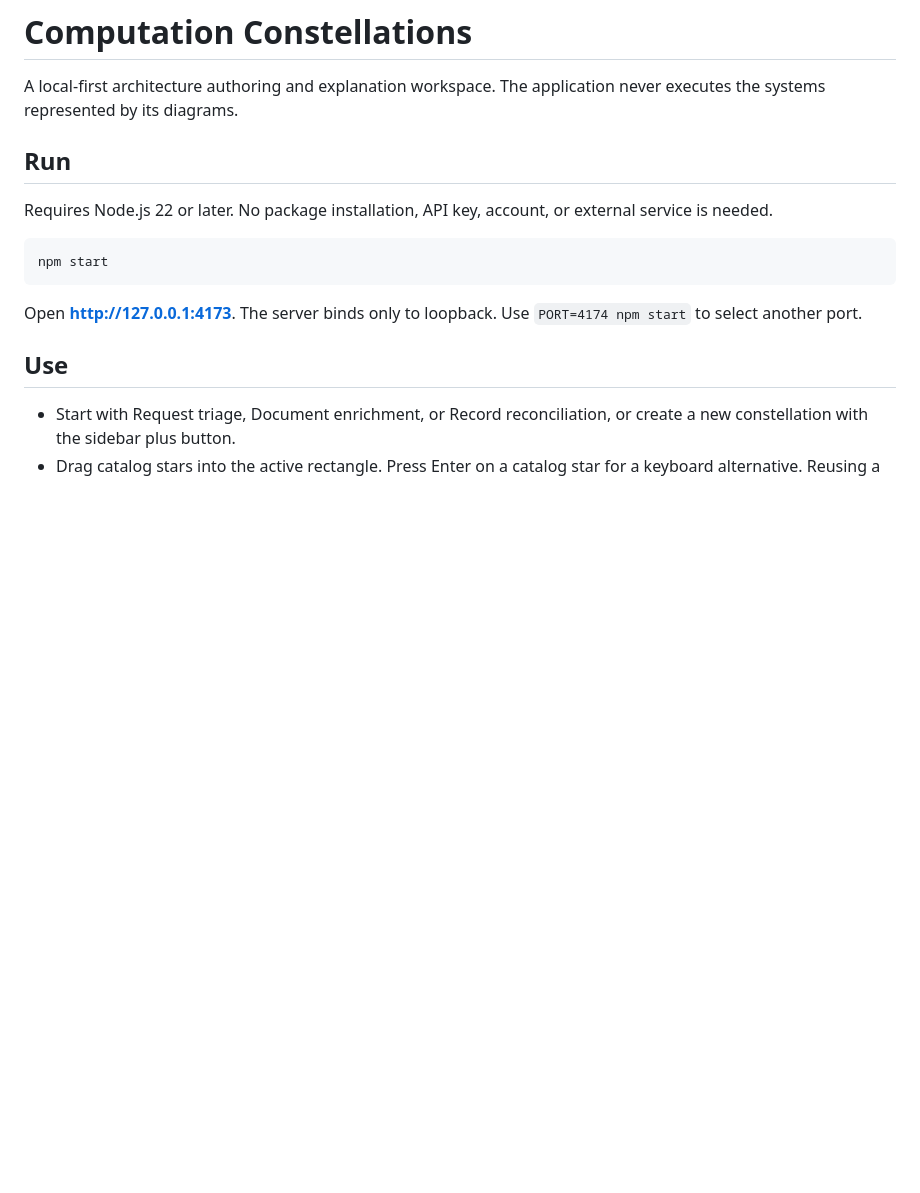
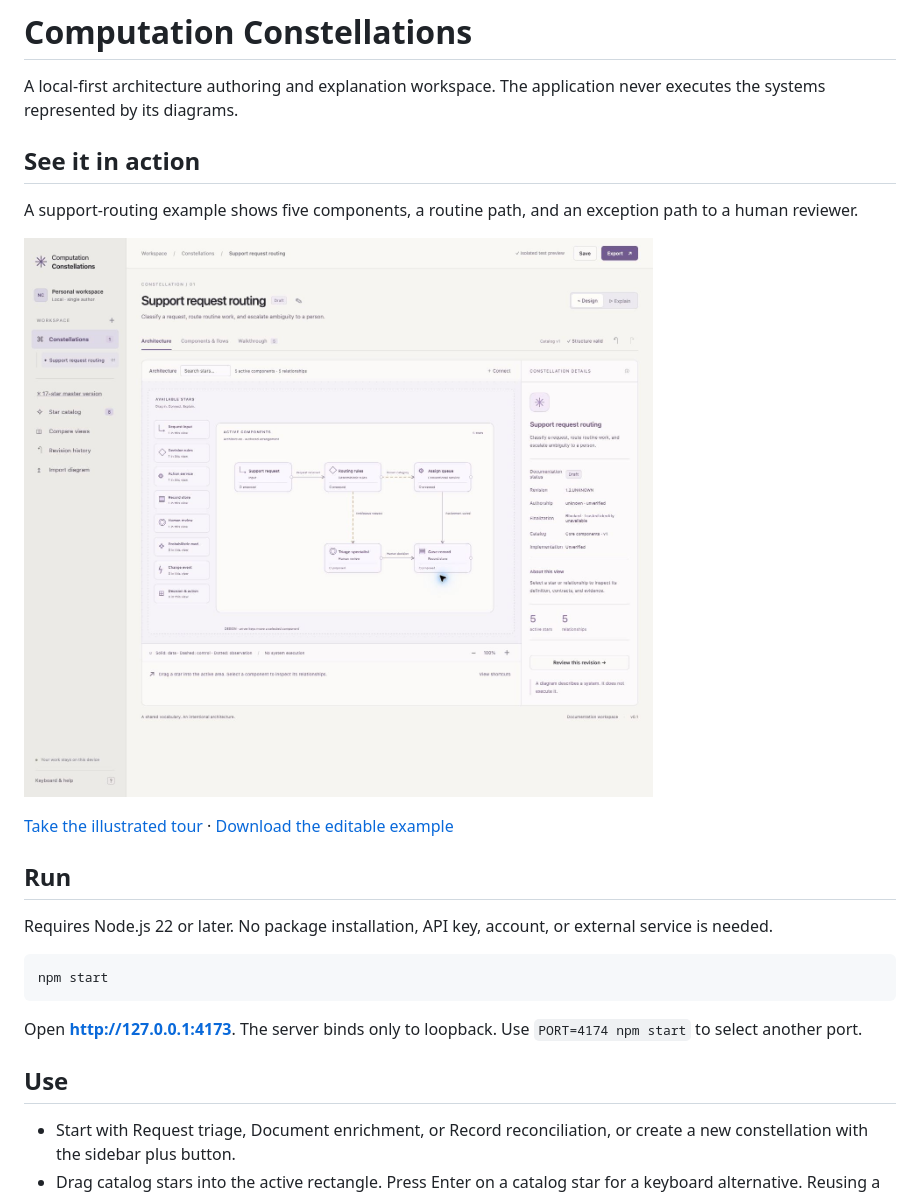
Before and after one commit to nikodemus-eth/computation-constellations, a Markdown page: README.md, the part around the change. GitHub-like rendering; pictures changed too: docs/images/support-routing-overview.jpg (added); blank space fills up the shorter version.

Commit message:
Add illustrated support-routing tour and editable example

```diff
--- a/README.md
+++ b/README.md
@@ -1,6 +1,14 @@
 # Computation Constellations
 
 A local-first architecture authoring and explanation workspace. The application never executes the systems represented by its diagrams.
+
+## See it in action
+
+A support-routing example shows five components, a routine path, and an exception path to a human reviewer.
+
+![Support request routing: architecture canvas, available stars, and constellation details](docs/images/support-routing-overview.jpg)
+
+[Take the illustrated tour](docs/visual-tour.md) · [Download the editable example](docs/examples/support-request-routing.drawio)
 
 ## Run
 
```
Also changed, not shown: docs/visual-tour.md (added, +39 -0 lines), docs/images/support-routing-components.jpg (added), docs/images/support-routing-inspector.jpg (added), docs/images/support-routing-walkthrough.jpg (added), 1 other file.
